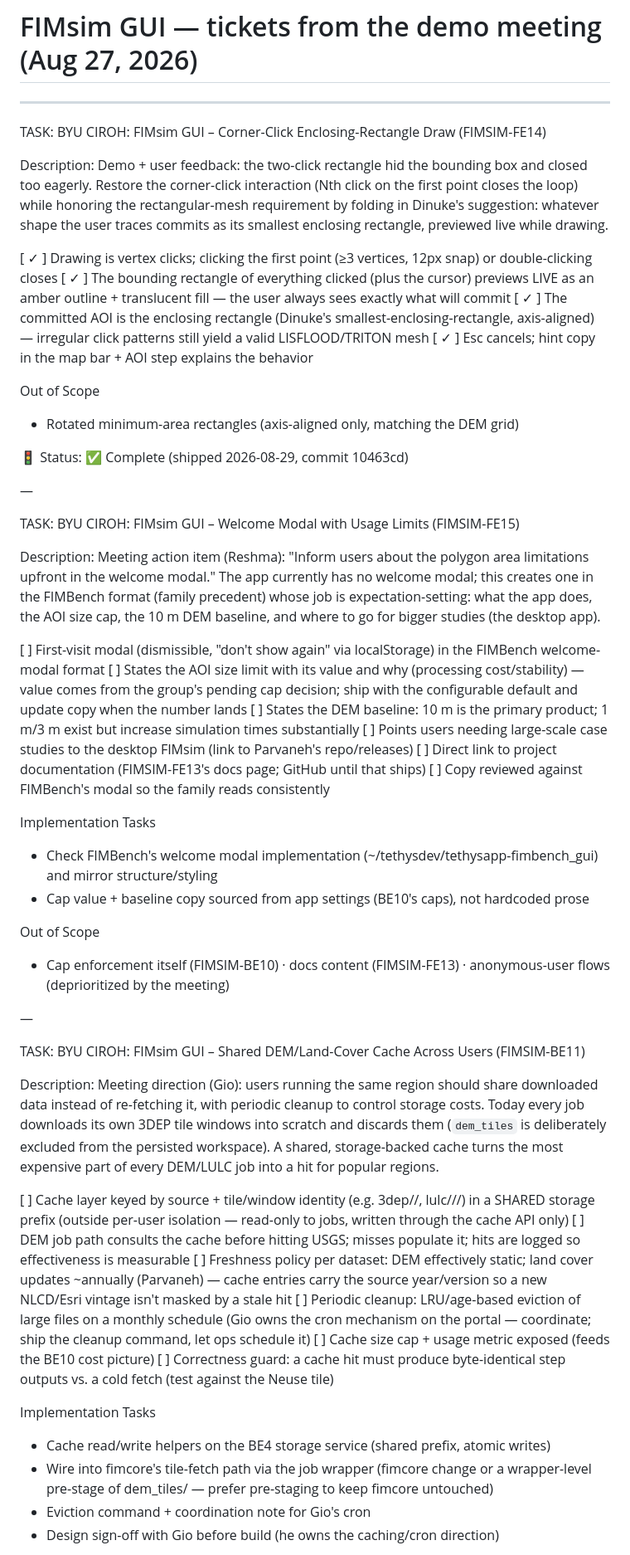
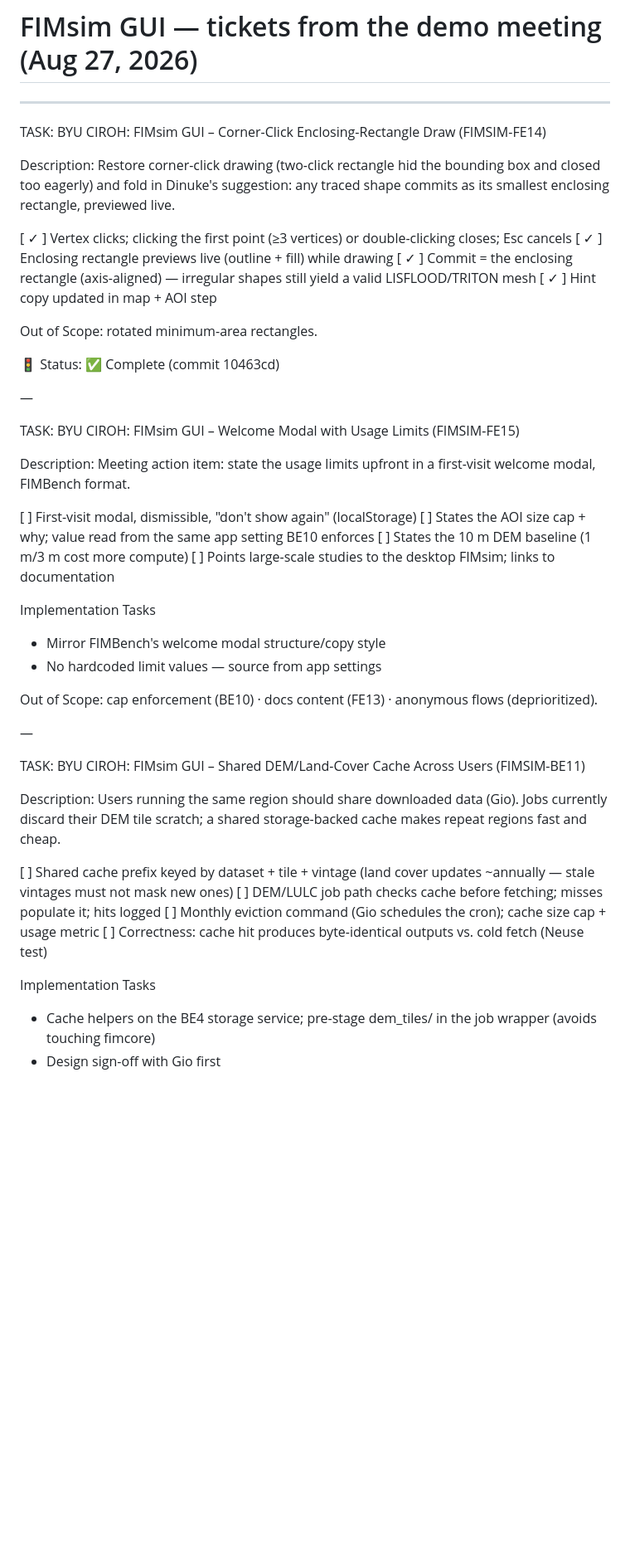
Before and after one commit to Aquaveo/tethysapp-fimsim-gui, a Markdown page: docs/tickets-meeting-2026-08-27.md, the part around one of its changes. Shown at 83% size. Drawn GitHub-style; blank space fills up the shorter version.

Commit message:
docs: tighten Aug 27 meeting tickets
Co-Authored-By: Claude Fable 5 <noreply@anthropic.com>

```diff
--- a/docs/tickets-meeting-2026-08-27.md
+++ b/docs/tickets-meeting-2026-08-27.md
@@ -4,54 +4,46 @@
 
 TASK: BYU CIROH: FIMsim GUI – Corner-Click Enclosing-Rectangle Draw (FIMSIM-FE14)
 
-Description: Demo + user feedback: the two-click rectangle hid the bounding box and closed too eagerly. Restore the corner-click interaction (Nth click on the first point closes the loop) while honoring the rectangular-mesh requirement by folding in Dinuke's suggestion: whatever shape the user traces commits as its smallest enclosing rectangle, previewed live while drawing.
+Description: Restore corner-click drawing (two-click rectangle hid the bounding box and closed too eagerly) and fold in Dinuke's suggestion: any traced shape commits as its smallest enclosing rectangle, previewed live.
 
-[ ✓ ]  Drawing is vertex clicks; clicking the first point (≥3 vertices, 12px snap) or double-clicking closes
-[ ✓ ]  The bounding rectangle of everything clicked (plus the cursor) previews LIVE as an amber outline + translucent fill — the user always sees exactly what will commit
-[ ✓ ]  The committed AOI is the enclosing rectangle (Dinuke's smallest-enclosing-rectangle, axis-aligned) — irregular click patterns still yield a valid LISFLOOD/TRITON mesh
-[ ✓ ]  Esc cancels; hint copy in the map bar + AOI step explains the behavior
+[ ✓ ]  Vertex clicks; clicking the first point (≥3 vertices) or double-clicking closes; Esc cancels
+[ ✓ ]  Enclosing rectangle previews live (outline + fill) while drawing
+[ ✓ ]  Commit = the enclosing rectangle (axis-aligned) — irregular shapes still yield a valid LISFLOOD/TRITON mesh
+[ ✓ ]  Hint copy updated in map + AOI step
 
-Out of Scope
-* Rotated minimum-area rectangles (axis-aligned only, matching the DEM grid)
+Out of Scope: rotated minimum-area rectangles.
 
-🚦 Status: ✅ Complete (shipped 2026-08-29, commit 10463cd)
+🚦 Status: ✅ Complete (commit 10463cd)
 
 —
 
 TASK: BYU CIROH: FIMsim GUI – Welcome Modal with Usage Limits (FIMSIM-FE15)
 
-Description: Meeting action item (Reshma): "Inform users about the polygon area limitations upfront in the welcome modal." The app currently has no welcome modal; this creates one in the FIMBench format (family precedent) whose job is expectation-setting: what the app does, the AOI size cap, the 10 m DEM baseline, and where to go for bigger studies (the desktop app).
+Description: Meeting action item: state the usage limits upfront in a first-visit welcome modal, FIMBench format.
 
-[   ]  First-visit modal (dismissible, "don't show again" via localStorage) in the FIMBench welcome-modal format
-[   ]  States the AOI size limit with its value and why (processing cost/stability) — value comes from the group's pending cap decision; ship with the configurable default and update copy when the number lands
-[   ]  States the DEM baseline: 10 m is the primary product; 1 m/3 m exist but increase simulation times substantially
-[   ]  Points users needing large-scale case studies to the desktop FIMsim (link to Parvaneh's repo/releases)
-[   ]  Direct link to project documentation (FIMSIM-FE13's docs page; GitHub until that ships)
-[   ]  Copy reviewed against FIMBench's modal so the family reads consistently
+[   ]  First-visit modal, dismissible, "don't show again" (localStorage)
+[   ]  States the AOI size cap + why; value read from the same app setting BE10 enforces
+[   ]  States the 10 m DEM baseline (1 m/3 m cost more compute)
+[   ]  Points large-scale studies to the desktop FIMsim; links to documentation
 
 Implementation Tasks
-* Check FIMBench's welcome modal implementation (~/tethysdev/tethysapp-fimbench_gui) and mirror structure/styling
-* Cap value + baseline copy sourced from app settings (BE10's caps), not hardcoded prose
+* Mirror FIMBench's welcome modal structure/copy style
+* No hardcoded limit values — source from app settings
 
-Out of Scope
-* Cap enforcement itself (FIMSIM-BE10) · docs content (FIMSIM-FE13) · anonymous-user flows (deprioritized by the meeting)
+Out of Scope: cap enforcement (BE10) · docs content (FE13) · anonymous flows (deprioritized).
 
 —
 
 TASK: BYU CIROH: FIMsim GUI – Shared DEM/Land-Cover Cache Across Users (FIMSIM-BE11)
 
-Description: Meeting direction (Gio): users running the same region should share downloaded data instead of re-fetching it, with periodic cleanup to control storage costs. Today every job downloads its own 3DEP tile windows into scratch and discards them (`dem_tiles` is deliberately excluded from the persisted workspace). A shared, storage-backed cache turns the most expensive part of every DEM/LULC job into a hit for popular regions.
+Description: Users running the same region should share downloaded data (Gio). Jobs currently discard their DEM tile scratch; a shared storage-backed cache makes repeat regions fast and cheap.
 
-[   ]  Cache layer keyed by source + tile/window identity (e.g. 3dep/<tile>/<window-hash>, lulc/<source>/<year>/<tile>) in a SHARED storage prefix (outside per-user isolation — read-only to jobs, written through the cache API only)
-[   ]  DEM job path consults the cache before hitting USGS; misses populate it; hits are logged so effectiveness is measurable
-[   ]  Freshness policy per dataset: DEM effectively static; land cover updates ~annually (Parvaneh) — cache entries carry the source year/version so a new NLCD/Esri vintage isn't masked by a stale hit
-[   ]  Periodic cleanup: LRU/age-based eviction of large files on a monthly schedule (Gio owns the cron mechanism on the portal — coordinate; ship the cleanup command, let ops schedule it)
-[   ]  Cache size cap + usage metric exposed (feeds the BE10 cost picture)
-[   ]  Correctness guard: a cache hit must produce byte-identical step outputs vs. a cold fetch (test against the Neuse tile)
+[   ]  Shared cache prefix keyed by dataset + tile + vintage (land cover updates ~annually — stale vintages must not mask new ones)
+[   ]  DEM/LULC job path checks cache before fetching; misses populate it; hits logged
+[   ]  Monthly eviction command (Gio schedules the cron); cache size cap + usage metric
+[   ]  Correctness: cache hit produces byte-identical outputs vs. cold fetch (Neuse test)
 
 Implementation Tasks
-* Cache read/write helpers on the BE4 storage service (shared prefix, atomic writes)
-* Wire into fimcore's tile-fetch path via the job wrapper (fimcore change or a wrapper-level pre-stage of dem_tiles/ — prefer pre-staging to keep fimcore untouched)
-* Eviction command + coordination note for Gio's cron
-* Design sign-off with Gio before build (he owns the caching/cron direction)
+* Cache helpers on the BE4 storage service; pre-stage dem_tiles/ in the job wrapper (avoids touching fimcore)
+* Design sign-off with Gio first
 
```
Also changed, not shown: other parts of docs/tickets-meeting-2026-08-27.md (+6 -19 lines).
